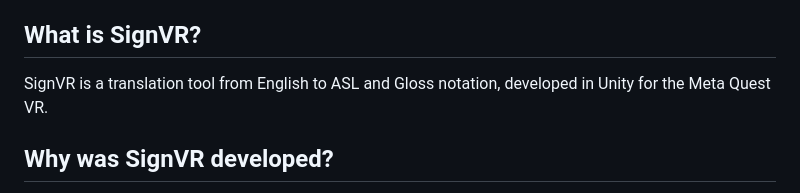
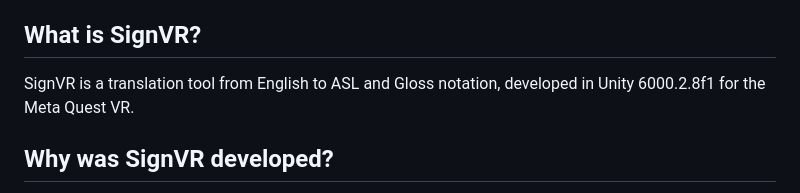
Before and after one commit to Davide-Leotta/SignVR, a Markdown page: README.md, the part around one of its changes. Drawn GitHub-style.

Commit message:
Update README with Unity version and formatting
Updated Unity version and formatted tech stack section.

```diff
--- a/README.md
+++ b/README.md
@@ -8,7 +8,7 @@ Due to the large size of files stored in this repo, you'll need Git LFS to downl
 * `git lfs clone https://github.com/Davide-Leotta/SignVR.git`
 
 ## What is SignVR?
-SignVR is a translation tool from English to ASL and Gloss notation, developed in Unity for the Meta Quest VR.
+SignVR is a translation tool from English to ASL and Gloss notation, developed in Unity 6000.2.8f1 for the Meta Quest VR.
 
 ## Why was SignVR developed?
 This project was developed as an assignment for the "Mixed Reality and Wearable Vision" class in University of Catania's Computer Science Course. The software was not built to be a released commercial product.
```
Also changed, not shown: other parts of README.md (+3 -3 lines).
